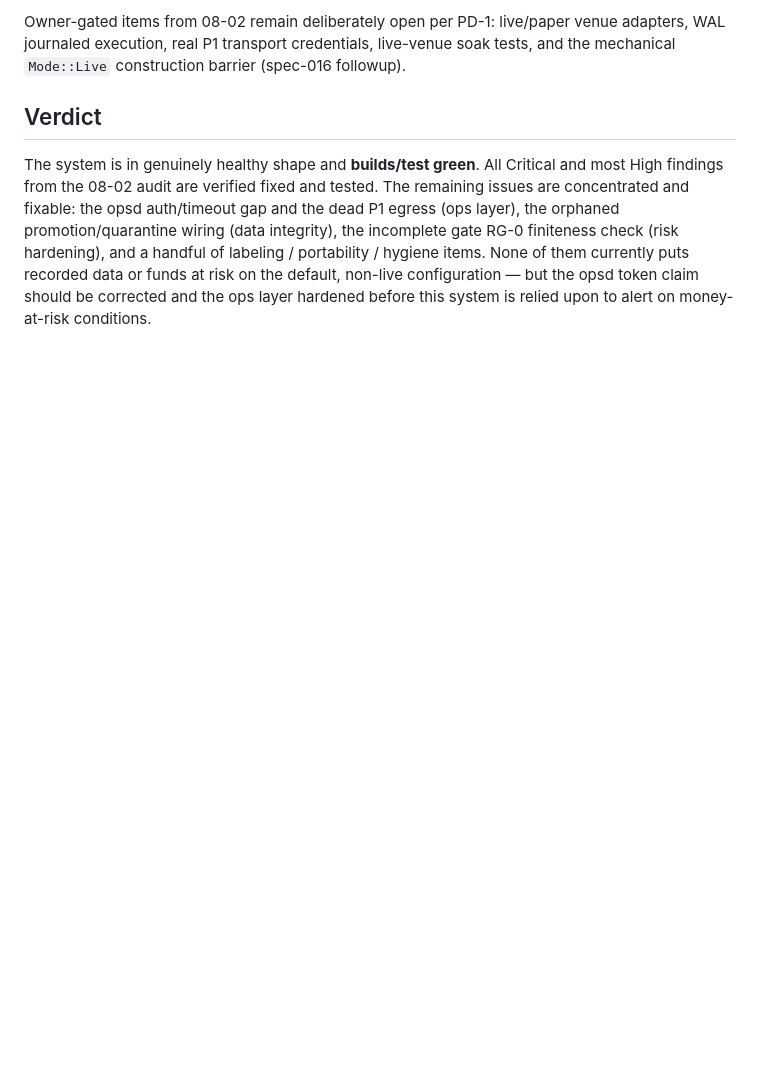
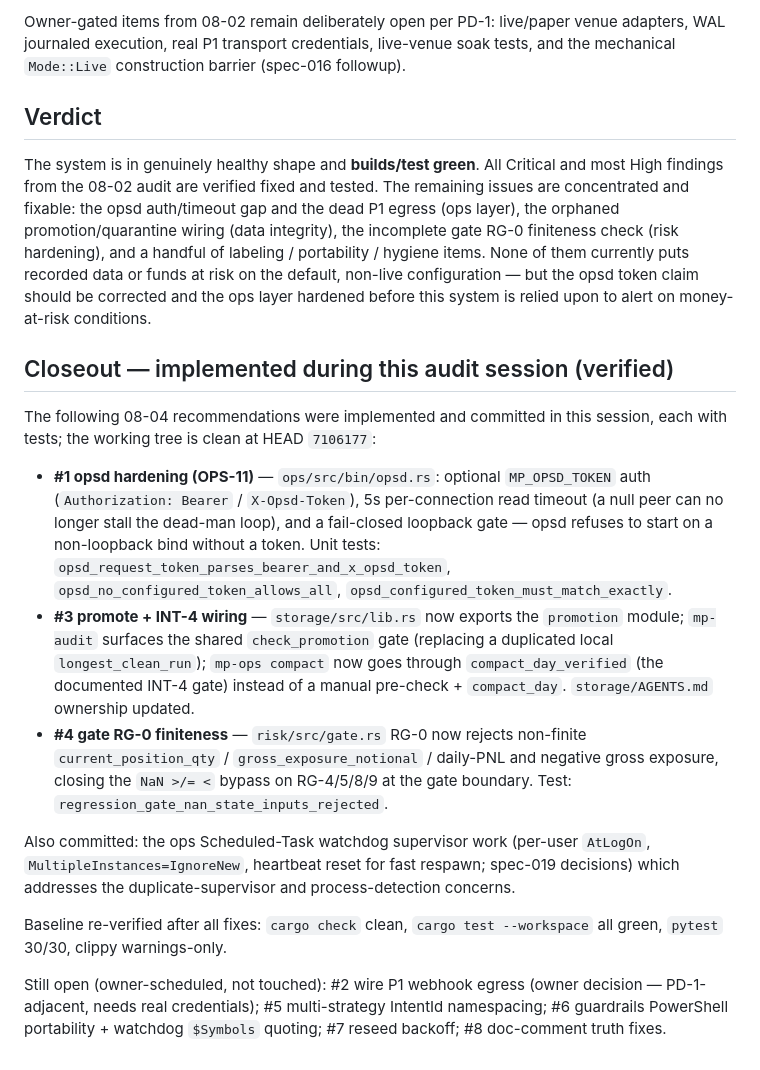
Before and after one commit to thwinlinhanit-dev/Money-printer, a Markdown page: docs/AUDIT-2026-08-04.md, the part around the change. Drawn GitHub-style; blank space fills up the shorter version.

Commit message:
docs: audit-08-04 closeout — mark opsd, promotion/INT-4, RG-0 implemented (OPS-11, INT-4/5, EXE-1)

```diff
--- a/docs/AUDIT-2026-08-04.md
+++ b/docs/AUDIT-2026-08-04.md
@@ -167,3 +167,36 @@ portability / hygiene items. None of them currently puts recorded data or funds
 risk on the default, non-live configuration — but the opsd token claim should be
 corrected and the ops layer hardened before this system is relied upon to alert on
 money-at-risk conditions.
+
+## Closeout — implemented during this audit session (verified)
+
+The following 08-04 recommendations were implemented and committed in this session,
+each with tests; the working tree is clean at HEAD `7106177`:
+
+- **#1 opsd hardening (OPS-11)** — `ops/src/bin/opsd.rs`: optional `MP_OPSD_TOKEN`
+  auth (`Authorization: Bearer` / `X-Opsd-Token`), 5s per-connection read timeout
+  (a null peer can no longer stall the dead-man loop), and a fail-closed loopback
+  gate — opsd refuses to start on a non-loopback bind without a token. Unit tests:
+  `opsd_request_token_parses_bearer_and_x_opsd_token`,
+  `opsd_no_configured_token_allows_all`, `opsd_configured_token_must_match_exactly`.
+- **#3 promote + INT-4 wiring** — `storage/src/lib.rs` now exports the `promotion`
+  module; `mp-audit` surfaces the shared `check_promotion` gate (replacing a
+  duplicated local `longest_clean_run`); `mp-ops compact` now goes through
+  `compact_day_verified` (the documented INT-4 gate) instead of a manual
+  pre-check + `compact_day`. `storage/AGENTS.md` ownership updated.
+- **#4 gate RG-0 finiteness** — `risk/src/gate.rs` RG-0 now rejects non-finite
+  `current_position_qty` / `gross_exposure_notional` / daily-PNL and negative gross
+  exposure, closing the `NaN >/= <` bypass on RG-4/5/8/9 at the gate boundary.
+  Test: `regression_gate_nan_state_inputs_rejected`.
+
+Also committed: the ops Scheduled-Task watchdog supervisor work (per-user `AtLogOn`,
+`MultipleInstances=IgnoreNew`, heartbeat reset for fast respawn; spec-019 decisions)
+which addresses the duplicate-supervisor and process-detection concerns.
+
+Baseline re-verified after all fixes: `cargo check` clean, `cargo test --workspace`
+all green, `pytest` 30/30, clippy warnings-only.
+
+Still open (owner-scheduled, not touched): #2 wire P1 webhook egress (owner decision —
+PD-1-adjacent, needs real credentials); #5 multi-strategy IntentId namespacing; #6
+guardrails PowerShell portability + watchdog `$Symbols` quoting; #7 reseed backoff;
+#8 doc-comment truth fixes.
```
